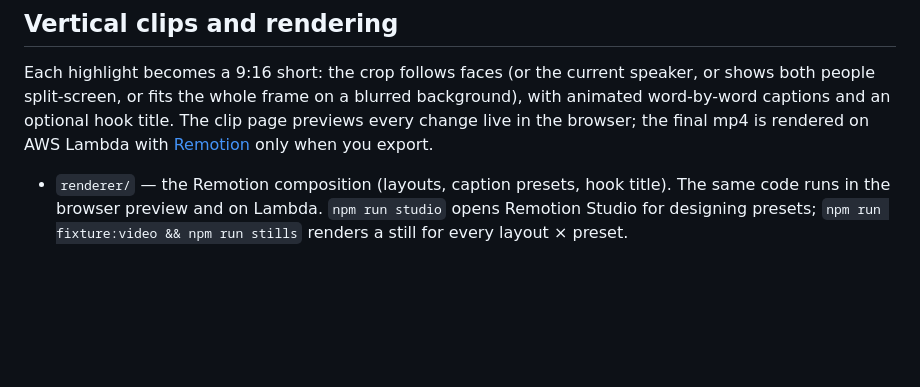
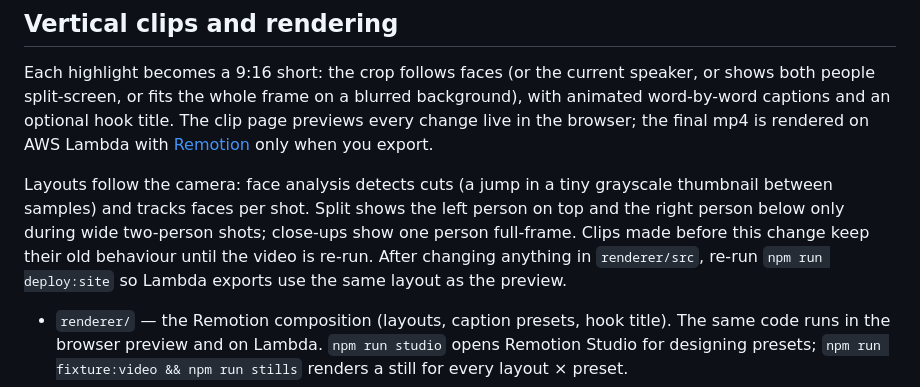
Before and after one commit to WasifHaider/highlyte, a Markdown page: README.md, the part around the change. Rendered like a GitHub page; blank space fills up the shorter version.

Commit message:
Document shot-aware layouts
Co-Authored-By: Claude Opus 5.5 <noreply@anthropic.com>

```diff
--- a/README.md
+++ b/README.md
@@ -115,6 +115,14 @@ an optional hook title. The clip page previews every change live in the
 browser; the final mp4 is rendered on AWS Lambda with
 [Remotion](https://www.remotion.dev) only when you export.
 
+Layouts follow the camera: face analysis detects cuts (a jump in a tiny
+grayscale thumbnail between samples) and tracks faces per shot. Split
+shows the left person on top and the right person below only during
+wide two-person shots; close-ups show one person full-frame. Clips made
+before this change keep their old behaviour until the video is re-run.
+After changing anything in `renderer/src`, re-run `npm run deploy:site`
+so Lambda exports use the same layout as the preview.
+
 - `renderer/` — the Remotion composition (layouts, caption presets, hook
   title). The same code runs in the browser preview and on Lambda.
   `npm run studio` opens Remotion Studio for designing presets;
```
